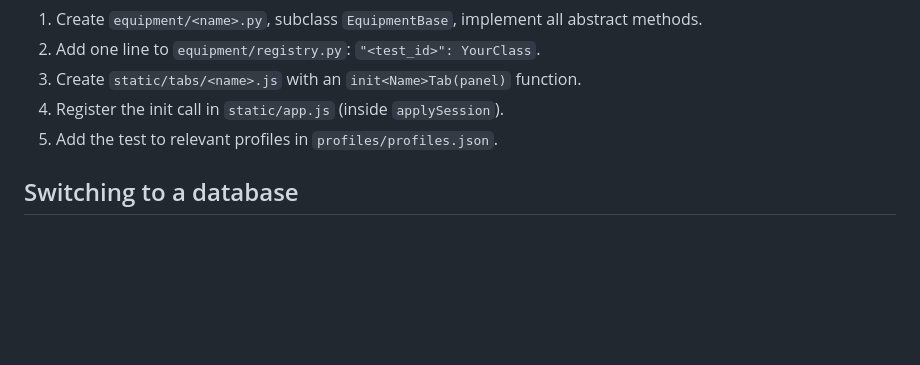
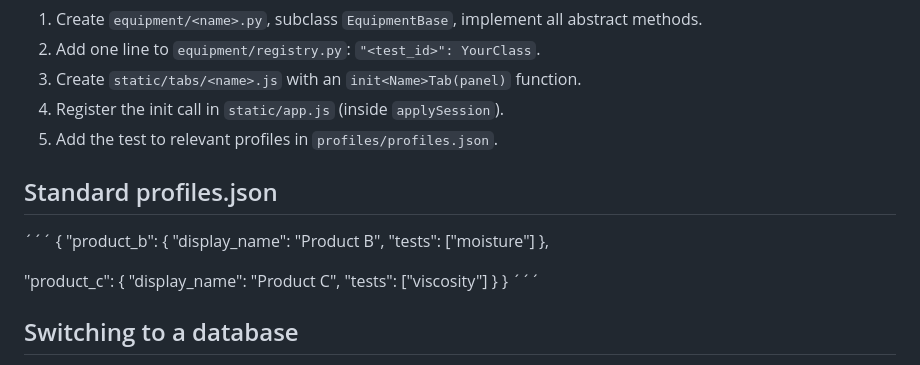
Before and after one commit to Danilo-Granado/Lab-Dash, a Markdown page: README.md, the part around the change. Drawn GitHub-style; blank space fills up the shorter version.

Commit message:
Update README.md
Added section describing what the profiles.json file looks like

```diff
--- a/README.md
+++ b/README.md
@@ -74,6 +74,22 @@ lab_dashboard/
 4. Register the init call in `static/app.js` (inside `applySession`).
 5. Add the test to relevant profiles in `profiles/profiles.json`.
 
+## Standard profiles.json
+
+´´´
+{
+  "product_b": {
+    "display_name": "Product B",
+    "tests": ["moisture"]
+  },
+
+  "product_c": {
+    "display_name": "Product C",
+    "tests": ["viscosity"]
+  }
+}
+´´´
+
 ## Switching to a database
 
 Replace `storage/csv_writer.py` with a new module that exposes the same
```
